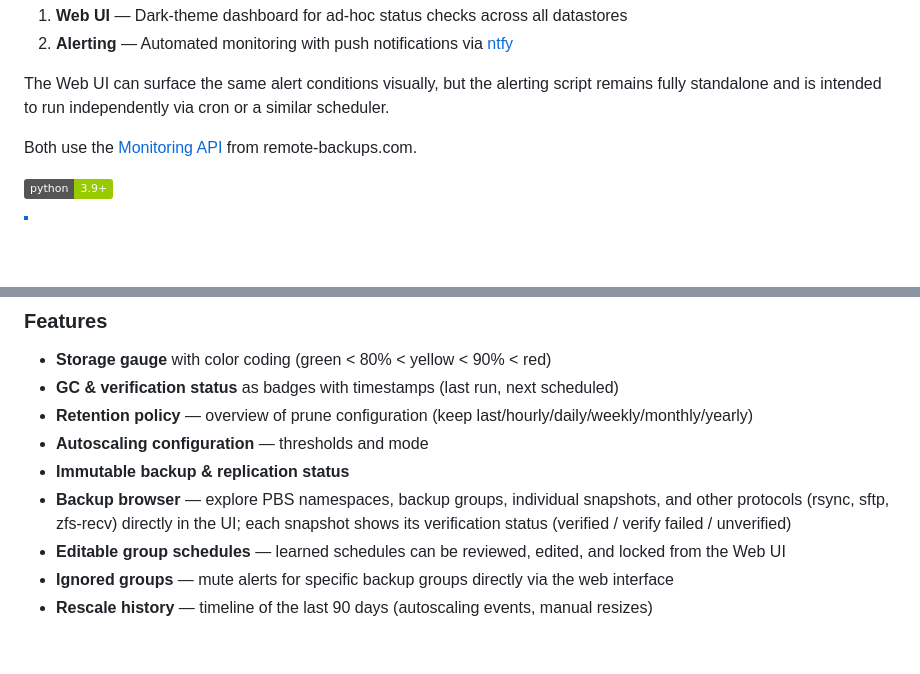
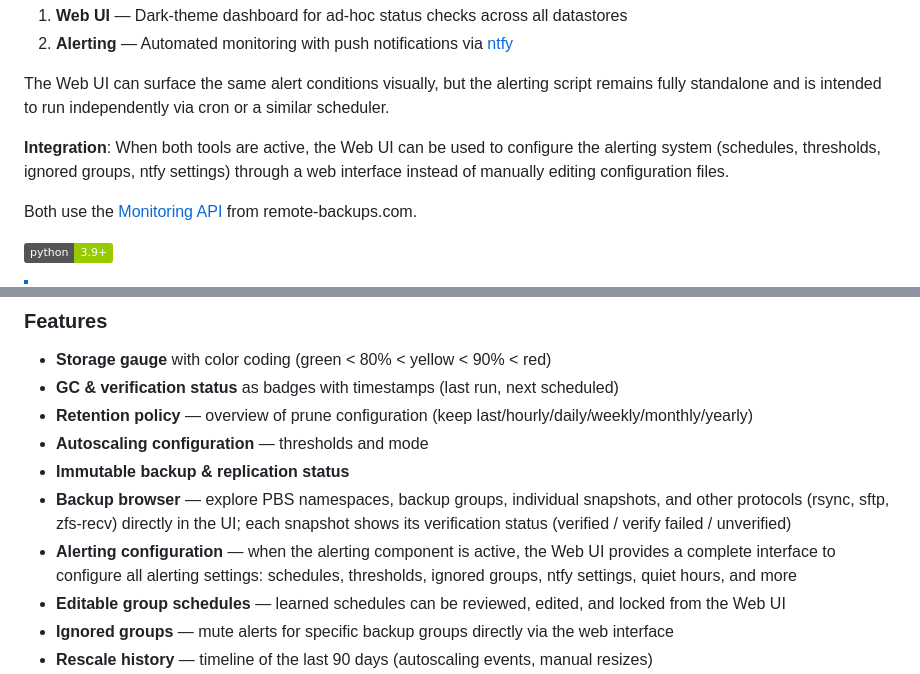
Before and after one commit to maschkef/PBS_monitor, a Markdown page: README.md, 2 parts joined by grey strips. GitHub-like rendering; badges without logos; blank space fills up the shorter version.

```diff
--- a/README.md
+++ b/README.md
@@ -12,6 +12,10 @@ Two independent tools:
 The Web UI can surface the same alert conditions visually, but the alerting
 script remains fully standalone and is intended to run independently via cron
 or a similar scheduler.
+
+**Integration**: When both tools are active, the Web UI can be used to configure
+the alerting system (schedules, thresholds, ignored groups, ntfy settings) through
+a web interface instead of manually editing configuration files.
 
 Both use the [Monitoring API](https://api.remote-backups.com/reference#tag/monitoring-datastores) from remote-backups.com.
 
@@ -53,6 +57,7 @@ A graphical dashboard to check the status of all datastores at a glance.
 - **Autoscaling configuration** — thresholds and mode
 - **Immutable backup & replication status**
 - **Backup browser** — explore PBS namespaces, backup groups, individual snapshots, and other protocols (rsync, sftp, zfs-recv) directly in the UI; each snapshot shows its verification status (verified / verify failed / unverified)
+- **Alerting configuration** — when the alerting component is active, the Web UI provides a complete interface to configure all alerting settings: schedules, thresholds, ignored groups, ntfy settings, quiet hours, and more
 - **Editable group schedules** — learned schedules can be reviewed, edited, and locked from the Web UI
 - **Ignored groups** — mute alerts for specific backup groups directly via the web interface
 - **Rescale history** — timeline of the last 90 days (autoscaling events, manual resizes)
```
Also changed, not shown: README_DE.md (+6 -0 lines).
